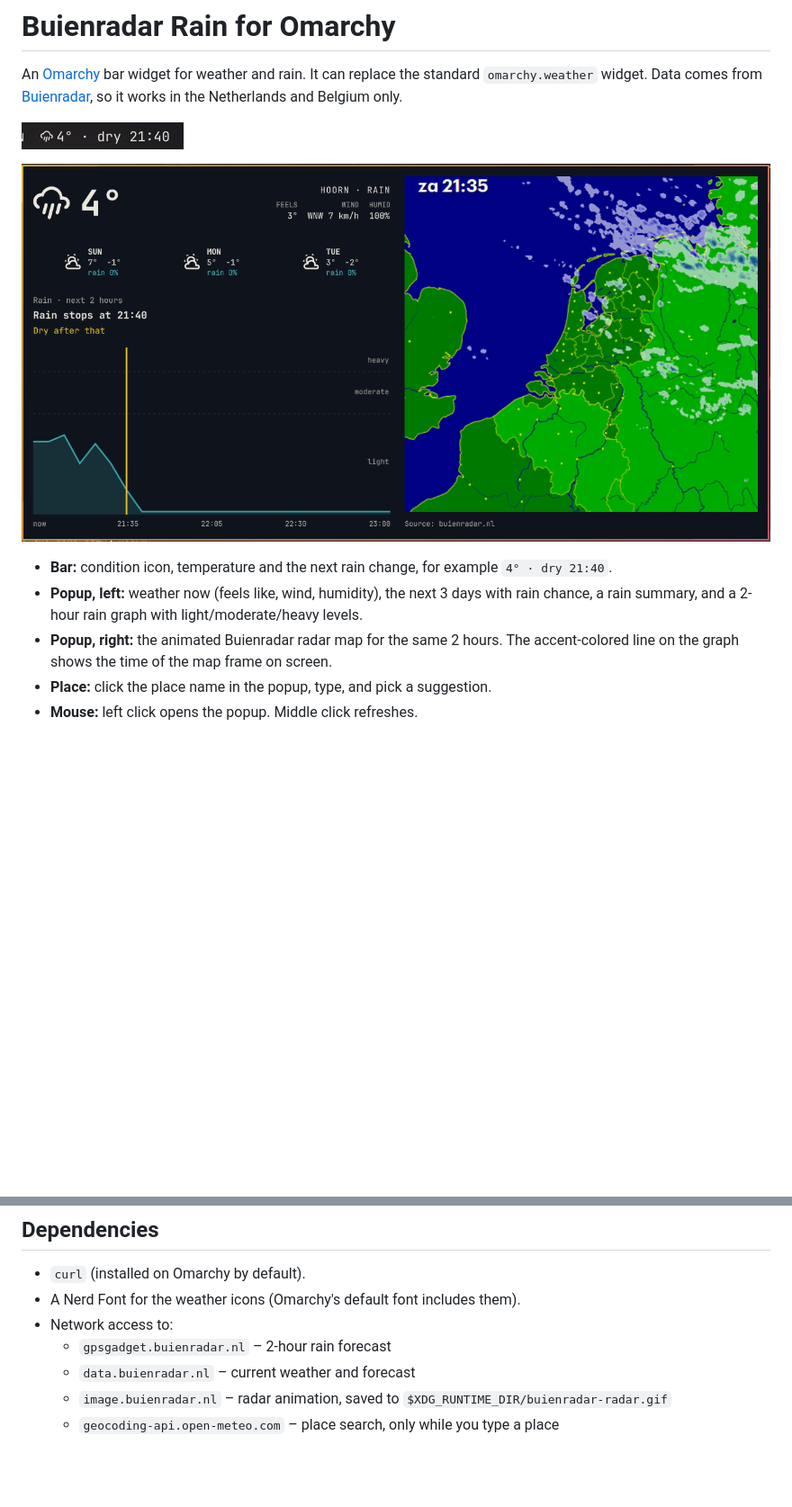
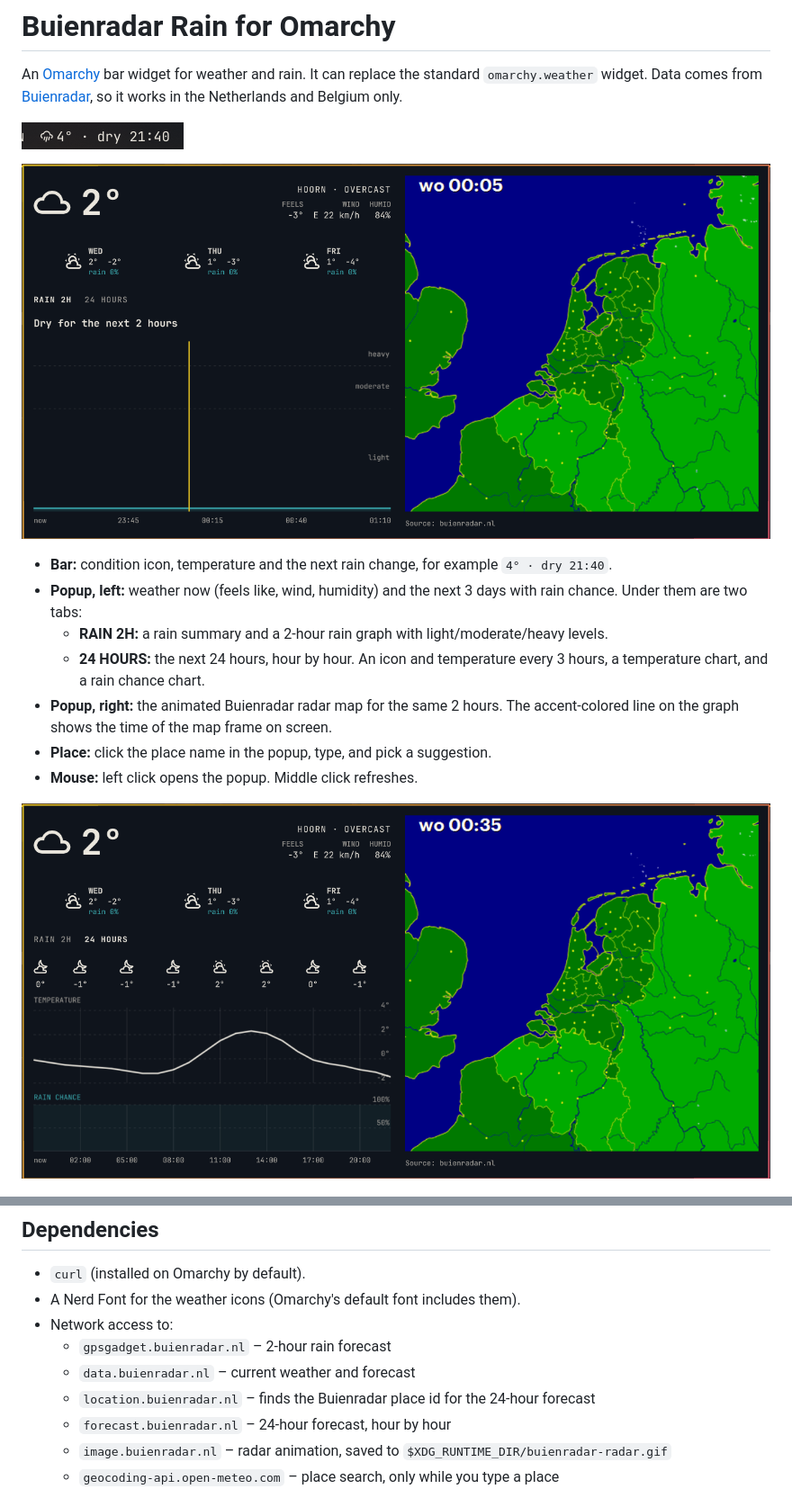
Before and after one commit to neotyk/omarchy-buienradar-rain, a Markdown page: README.md, 2 parts joined by grey strips. Shown at 90% size. GitHub-like rendering; pictures changed too: docs/screenshots/hours.png (added), preview.png; blank space fills up the shorter version.

```diff
--- a/README.md
+++ b/README.md
@@ -8,10 +8,14 @@ Data comes from [Buienradar](https://www.buienradar.nl), so it works in the Neth
 ![Popup for Hoorn](preview.png)
 
 - **Bar:** condition icon, temperature and the next rain change, for example `4° · dry 21:40`.
-- **Popup, left:** weather now (feels like, wind, humidity), the next 3 days with rain chance, a rain summary, and a 2-hour rain graph with light/moderate/heavy levels.
+- **Popup, left:** weather now (feels like, wind, humidity) and the next 3 days with rain chance. Under them are two tabs:
+  - **RAIN 2H:** a rain summary and a 2-hour rain graph with light/moderate/heavy levels.
+  - **24 HOURS:** the next 24 hours, hour by hour. An icon and temperature every 3 hours, a temperature chart, and a rain chance chart.
 - **Popup, right:** the animated Buienradar radar map for the same 2 hours. The accent-colored line on the graph shows the time of the map frame on screen.
 - **Place:** click the place name in the popup, type, and pick a suggestion.
 - **Mouse:** left click opens the popup. Middle click refreshes.
+
+![24 hours tab](docs/screenshots/hours.png)
 
 ![Place search](docs/screenshots/search.png)
 
@@ -40,6 +44,8 @@ omarchy plugin remove io.github.neotyk.buienradar-rain
 - Network access to:
   - `gpsgadget.buienradar.nl` – 2-hour rain forecast
   - `data.buienradar.nl` – current weather and forecast
+  - `location.buienradar.nl` – finds the Buienradar place id for the 24-hour forecast
+  - `forecast.buienradar.nl` – 24-hour forecast, hour by hour
   - `image.buienradar.nl` – radar animation, saved to `$XDG_RUNTIME_DIR/buienradar-radar.gif`
   - `geocoding-api.open-meteo.com` – place search, only while you type a place
 
```
Also changed, not shown: 4 other files.
